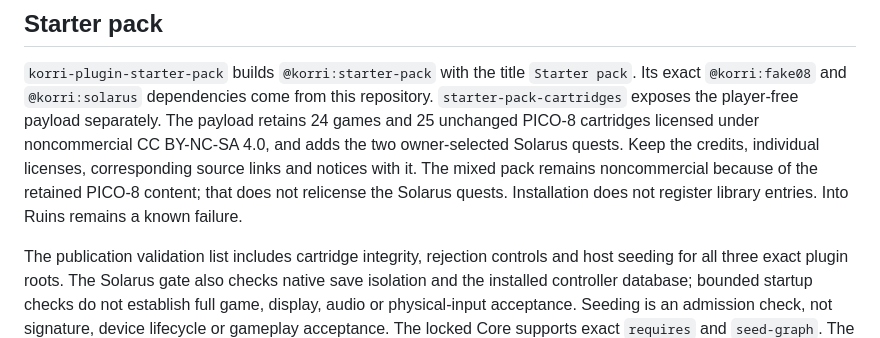
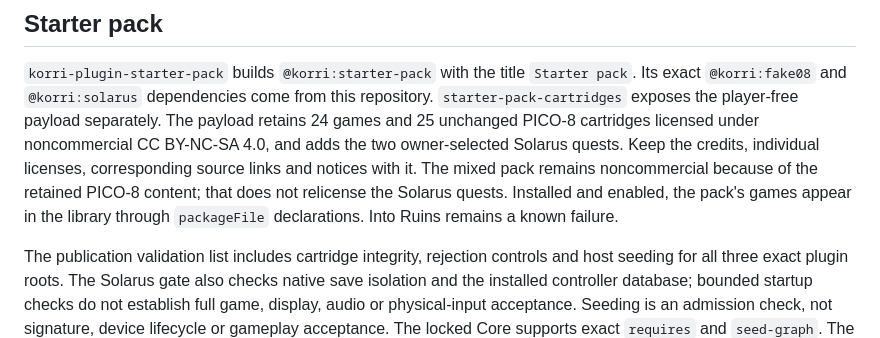
Before and after one commit to korri-os/plugins, a Markdown page: PUBLICATION.md, the part around the change. GitHub-like rendering.

```diff
--- a/PUBLICATION.md
+++ b/PUBLICATION.md
@@ -88,7 +88,8 @@ licensed under noncommercial CC BY-NC-SA 4.0, and adds the two owner-selected
 Solarus quests. Keep the credits, individual licenses, corresponding source
 links and notices with it. The mixed pack remains noncommercial because of
 the retained PICO-8 content; that does not relicense the Solarus quests.
-Installation does not register library entries. Into Ruins remains a known failure.
+Installed and enabled, the pack's games appear in the library through `packageFile` declarations.
+Into Ruins remains a known failure.
 
 The publication validation list includes cartridge integrity, rejection controls
 and host seeding for all three exact plugin roots. The Solarus gate also checks
```
Also changed, not shown: README.md (+1 -1 lines).
